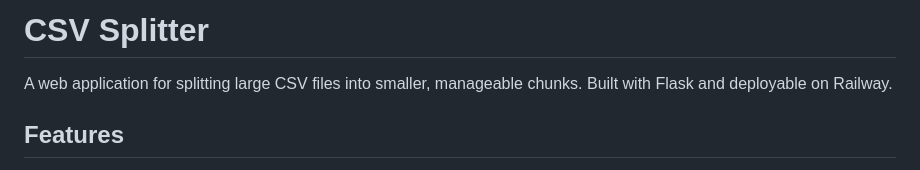
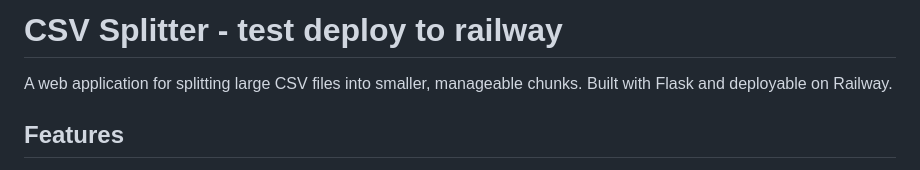
Before and after one commit to justinbleuel/csv-splitter, a Markdown page: README.md, the part around the change. GitHub-like rendering.

Commit message:
test deploy to railway

```diff
--- a/README.md
+++ b/README.md
@@ -1,4 +1,4 @@
-# CSV Splitter
+# CSV Splitter - test deploy to railway
 
 A web application for splitting large CSV files into smaller, manageable chunks. Built with Flask and deployable on Railway.
 
```
